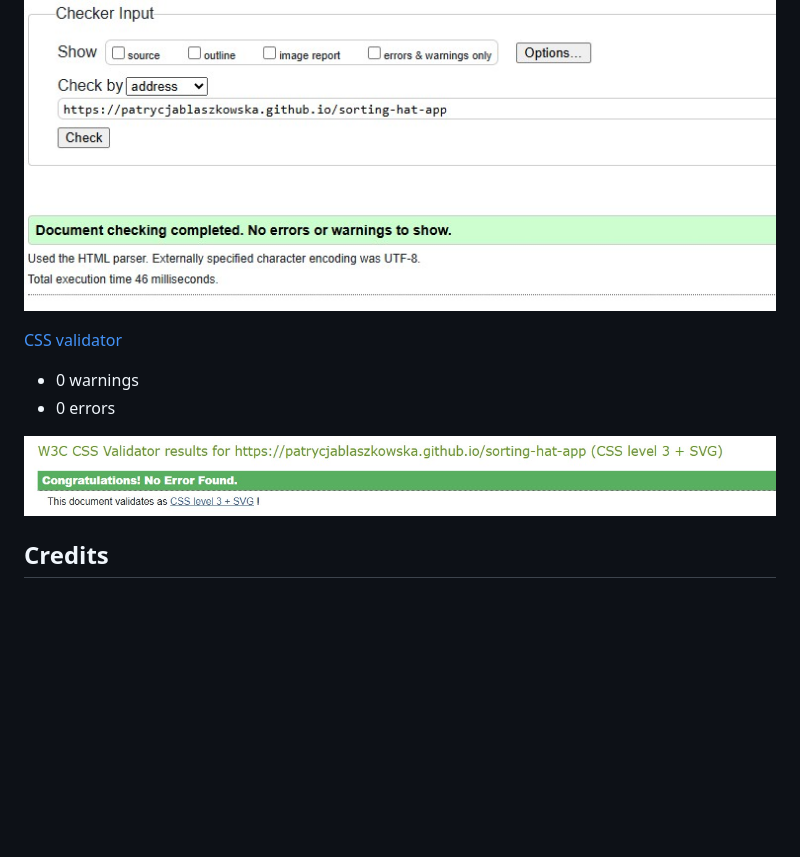
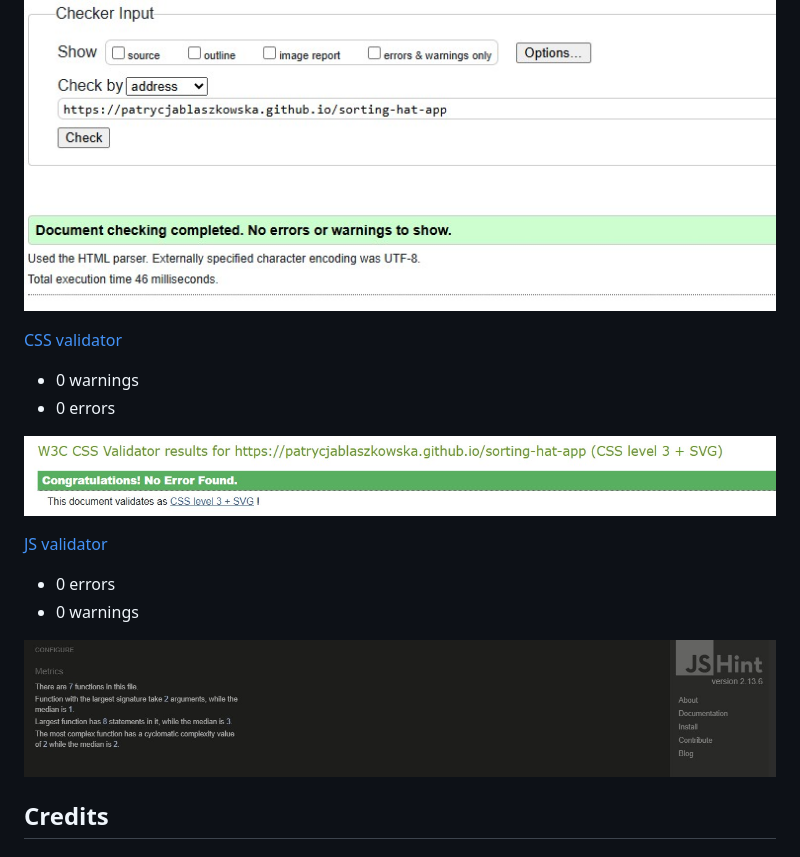
Before and after one commit to PatrycjaBlaszkowska/sorting-hat-app, a Markdown page: README.md, the part around the change. Rendered like a GitHub page; pictures changed too: docs/images/jshint.jpg (added); blank space fills up the shorter version.

Commit message:
Validated JS and documented the process in README.

```diff
--- a/README.md
+++ b/README.md
@@ -71,6 +71,7 @@ The project's responsiveness was thoroughly tested using Chrome Dev Tools, which
 
 ![HTML validator results](/docs/images/html-validator.jpg)
 
+
 [CSS validator](https://jigsaw.w3.org/css-validator/)
 
 - 0 warnings
@@ -79,6 +80,12 @@ The project's responsiveness was thoroughly tested using Chrome Dev Tools, which
 ![CSS validator results](/docs/images/css-validator.jpg)
 
 
+[JS validator](https://jshint.com/)
+
+- 0 errors
+- 0 warnings
+
+![JS validator results](/docs/images/jshint.jpg)
 
 ## Credits
 
```
Also changed, not shown: 2 other files.
